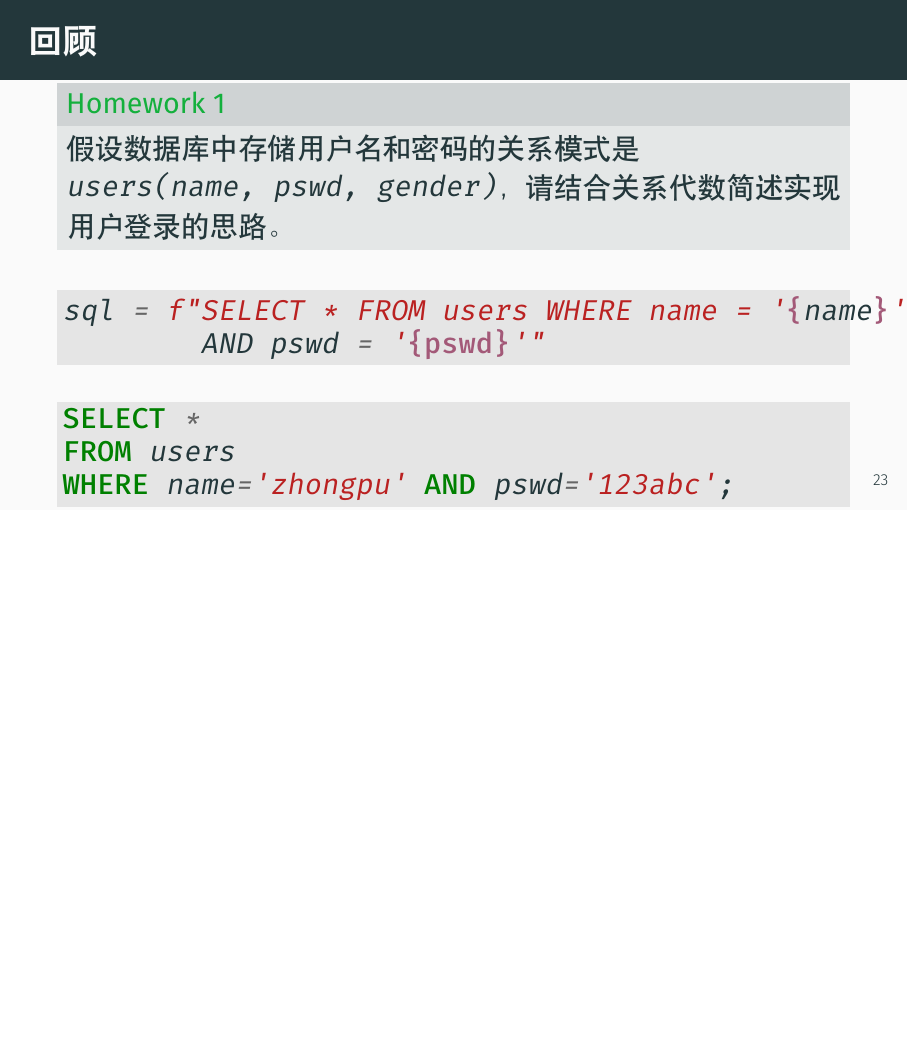
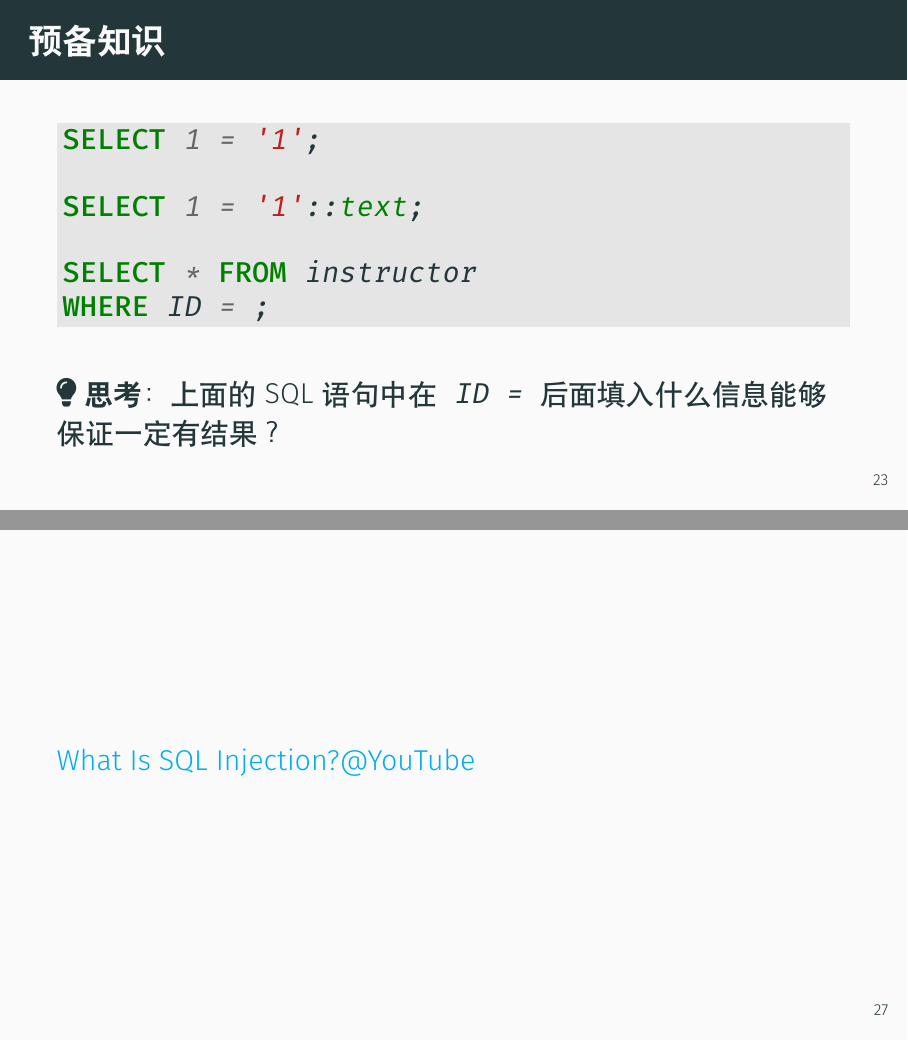
Before and after one commit to ChenZhongPu/db-swufe, LaTeX slides (slides/week9_advanced.tex): page 25 of 30 before the commit and pages 25 and 30 of 32 after it, the two joined at a grey line, the shorter picture padded with empty space. Compiled offline with XeLaTeX.

Commit message:
update sql injection

```diff
--- a/slides/week9_advanced.tex
+++ b/slides/week9_advanced.tex
@@ -401,6 +400,20 @@ depts = session.query(Department)
 \begin{frame}[fragile]
     \section{\textcolor{darkmidnightblue}{4. SQL注入攻击（SQL Injection）}}
     （恶意的）SQL语句插入了特殊的字符串，服务器执行后造成了意想不到的效果。
+\end{frame}
+
+\begin{frame}[fragile]
+    \frametitle{预备知识}
+
+    \begin{minted}[bgcolor=LightGray, baselinestretch=1]{sql}
+SELECT 1 = '1';
+
+SELECT 1 = '1'::text;
+
+SELECT * FROM instructor
+WHERE ID = ;
+    \end{minted}
+\faIcon{lightbulb} \textbf{思考}：上面的SQL语句中在\texttt{ID = }后面填入什么信息能够保证一定有结果？
 \end{frame}
 
 \begin{frame}[fragile]
@@ -458,6 +471,12 @@ AND pswd='' or 1='1';
 
 \end{frame}
 
+\begin{frame}
+\href{https://www.youtube.com/watch?v=wcaiKgQU6VE}{What Is SQL Injection?@YouTube}
+
+
+\end{frame}
+
 {\setbeamercolor{palette primary}{fg=black, bg=yellow}
 \begin{frame}[standout]
 使用简单的字符串拼接构造的SQL语句有SQL注入的风险！
```
Also changed, not shown: slides/week9_advanced.tex (7 more changed lines).
